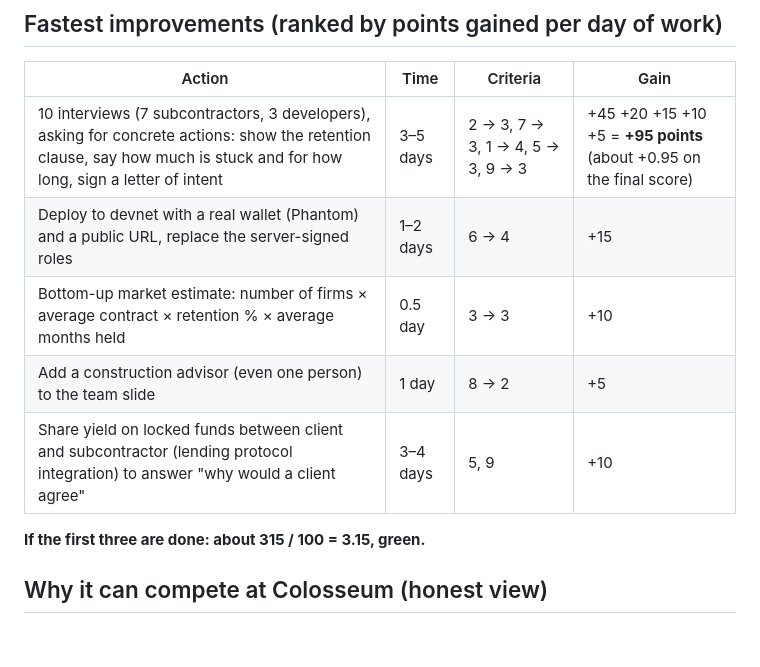
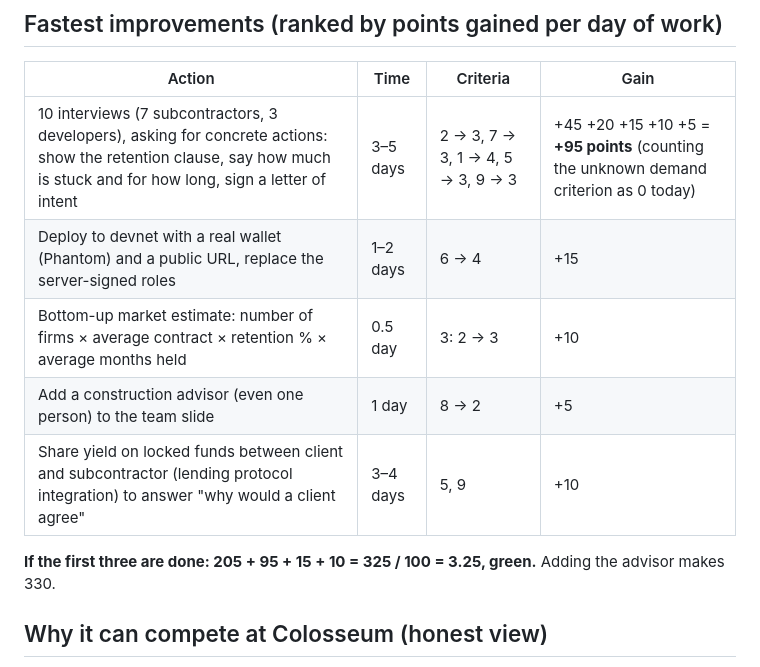
Before and after one commit to facei7505-droid/HOLD-BACK, a Markdown page: docs/SCORECARD.md, the part around the change. Rendered like a GitHub page; blank space fills up the shorter version.

Commit message:
Fix scorecard arithmetic
Co-Authored-By: Claude Sonnet 5.5 <noreply@anthropic.com>
Claude-Session: https://claude.ai/code/session_01QpY5yY4MNWVM8y66oHArve

```diff
--- a/docs/SCORECARD.md
+++ b/docs/SCORECARD.md
@@ -34,13 +34,13 @@ If the unknown demand criterion is counted as 0: 205 / 100 = 2.05, still yellow.
 
 | Action | Time | Criteria | Gain |
 |---|---|---|---|
-| 10 interviews (7 subcontractors, 3 developers), asking for concrete actions: show the retention clause, say how much is stuck and for how long, sign a letter of intent | 3–5 days | 2 → 3, 7 → 3, 1 → 4, 5 → 3, 9 → 3 | +45 +20 +15 +10 +5 = **+95 points** (about +0.95 on the final score) |
+| 10 interviews (7 subcontractors, 3 developers), asking for concrete actions: show the retention clause, say how much is stuck and for how long, sign a letter of intent | 3–5 days | 2 → 3, 7 → 3, 1 → 4, 5 → 3, 9 → 3 | +45 +20 +15 +10 +5 = **+95 points** (counting the unknown demand criterion as 0 today) |
 | Deploy to devnet with a real wallet (Phantom) and a public URL, replace the server-signed roles | 1–2 days | 6 → 4 | +15 |
-| Bottom-up market estimate: number of firms × average contract × retention % × average months held | 0.5 day | 3 → 3 | +10 |
+| Bottom-up market estimate: number of firms × average contract × retention % × average months held | 0.5 day | 3: 2 → 3 | +10 |
 | Add a construction advisor (even one person) to the team slide | 1 day | 8 → 2 | +5 |
 | Share yield on locked funds between client and subcontractor (lending protocol integration) to answer "why would a client agree" | 3–4 days | 5, 9 | +10 |
 
-**If the first three are done: about 315 / 100 = 3.15, green.**
+**If the first three are done: 205 + 95 + 15 + 10 = 325 / 100 = 3.25, green.** Adding the advisor makes 330.
 
 ## Why it can compete at Colosseum (honest view)
 
```
